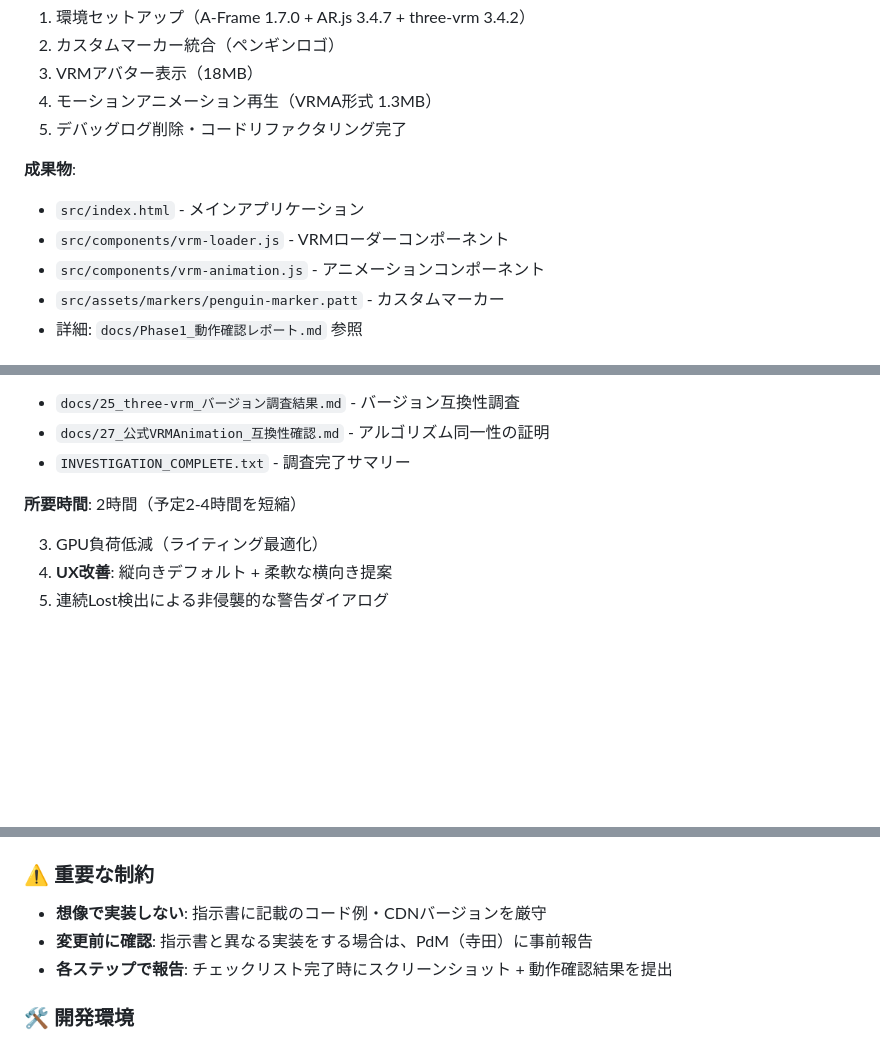
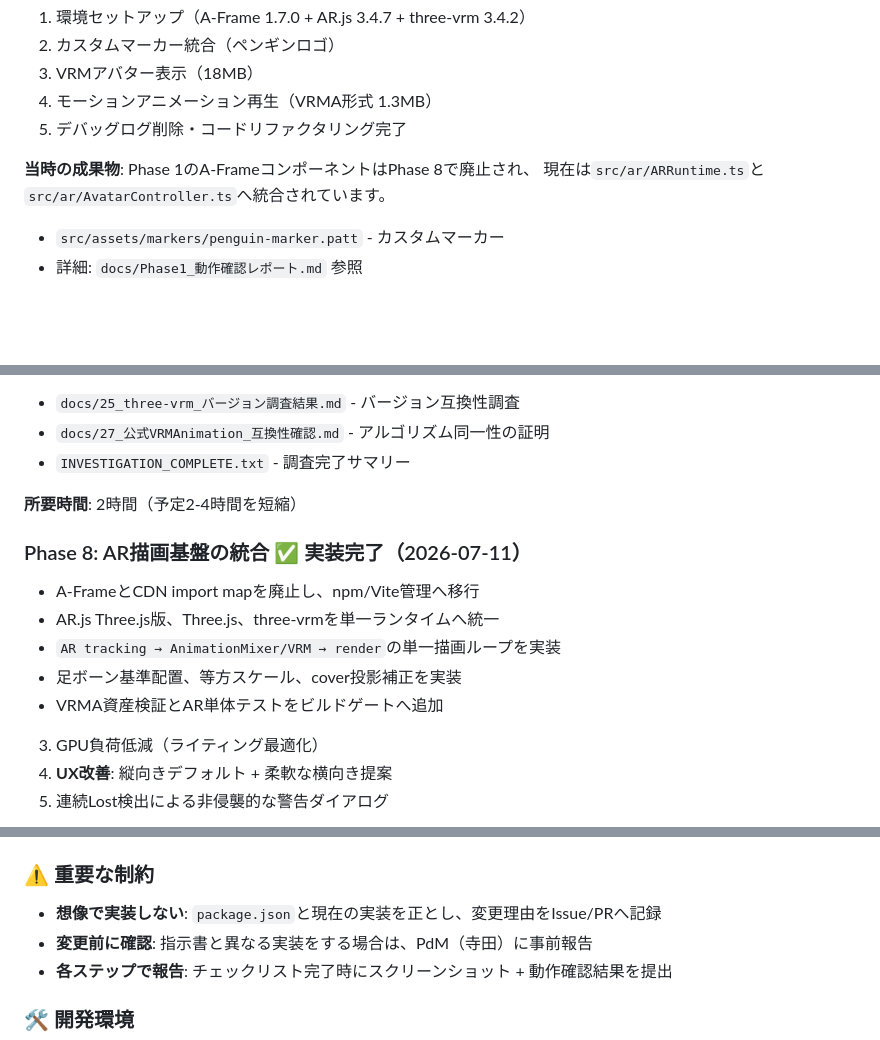
Before and after one commit to Cor-Incorporated/ar-avatar-chat, a Markdown page: README.md, 3 parts joined by grey strips. GitHub-like rendering; blank space fills up the shorter version.

```diff
--- a/README.md
+++ b/README.md
@@ -48,10 +50,8 @@ ar-avatar-chat/
 4. モーションアニメーション再生（VRMA形式 1.3MB）
 5. デバッグログ削除・コードリファクタリング完了
 
-**成果物**:
-- `src/index.html` - メインアプリケーション
-- `src/components/vrm-loader.js` - VRMローダーコンポーネント
-- `src/components/vrm-animation.js` - アニメーションコンポーネント
+**当時の成果物**: Phase 1のA-FrameコンポーネントはPhase 8で廃止され、
+現在は`src/ar/ARRuntime.ts`と`src/ar/AvatarController.ts`へ統合されています。
 - `src/assets/markers/penguin-marker.patt` - カスタムマーカー
 - 詳細: `docs/Phase1_動作確認レポート.md` 参照
 
@@ -149,6 +149,14 @@ ar-avatar-chat/
 
 **所要時間**: 2時間（予定2-4時間を短縮）
 
+### Phase 8: AR描画基盤の統合 ✅ **実装完了**（2026-07-11）
+
+- A-FrameとCDN import mapを廃止し、npm/Vite管理へ移行
+- AR.js Three.js版、Three.js、three-vrmを単一ランタイムへ統一
+- `AR tracking → AnimationMixer/VRM → render`の単一描画ループを実装
+- 足ボーン基準配置、等方スケール、cover投影補正を実装
+- VRMA資産検証とAR単体テストをビルドゲートへ追加
+
 3. GPU負荷低減（ライティング最適化）
 4. **UX改善**: 縦向きデフォルト + 柔軟な横向き提案
 5. 連続Lost検出による非侵襲的な警告ダイアログ
@@ -230,7 +239,7 @@ python3 -m http.server 8000
 2. **`docs/02_チェックリスト.md`** で進捗管理すること
 
 ### ⚠️ 重要な制約
-- **想像で実装しない**: 指示書に記載のコード例・CDNバージョンを厳守
+- **想像で実装しない**: `package.json`と現在の実装を正とし、変更理由をIssue/PRへ記録
 - **変更前に確認**: 指示書と異なる実装をする場合は、PdM（寺田）に事前報告
 - **各ステップで報告**: チェックリスト完了時にスクリーンショット + 動作確認結果を提出
 
```
Also changed, not shown: other parts of README.md (+14 -11 lines), CLAUDE.md (+58 -138 lines).
